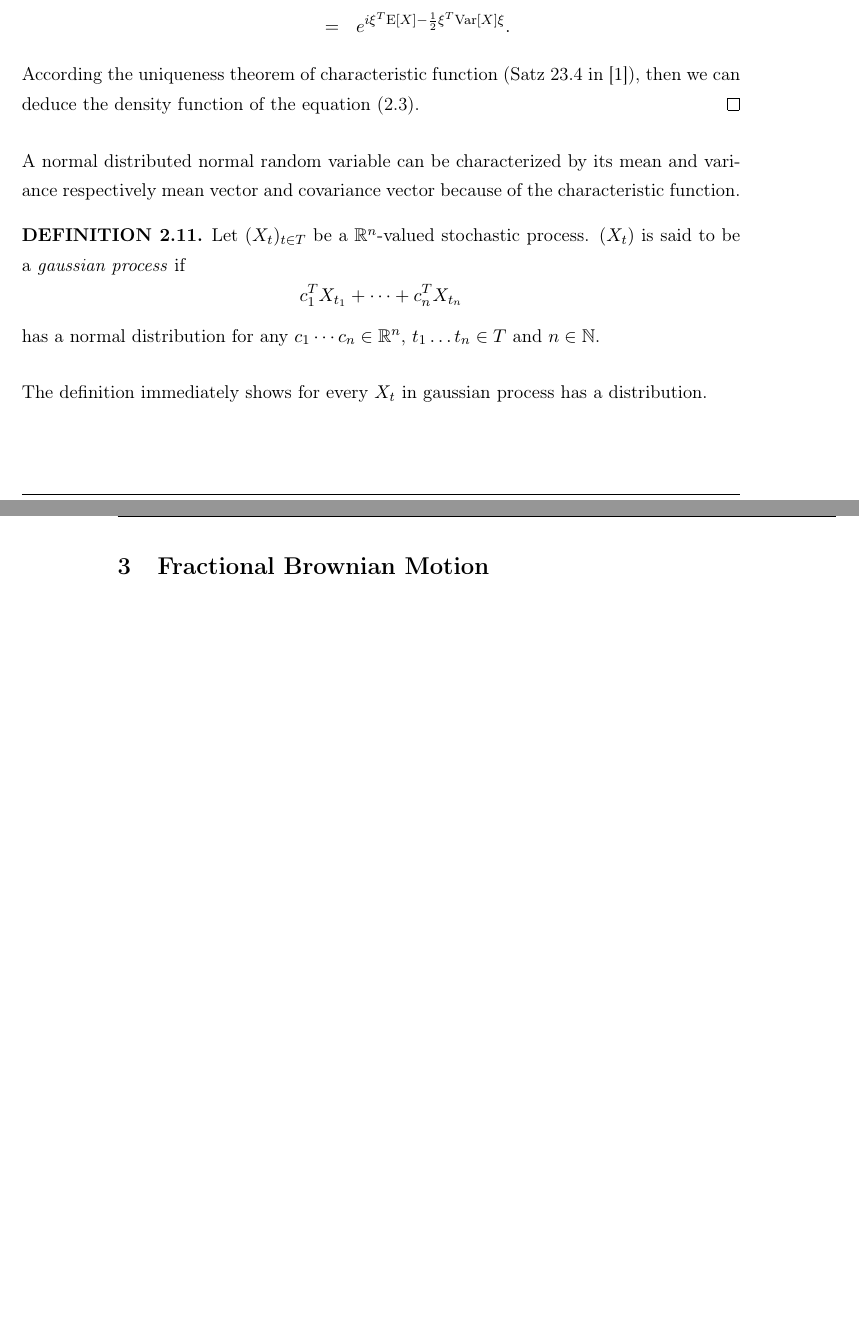
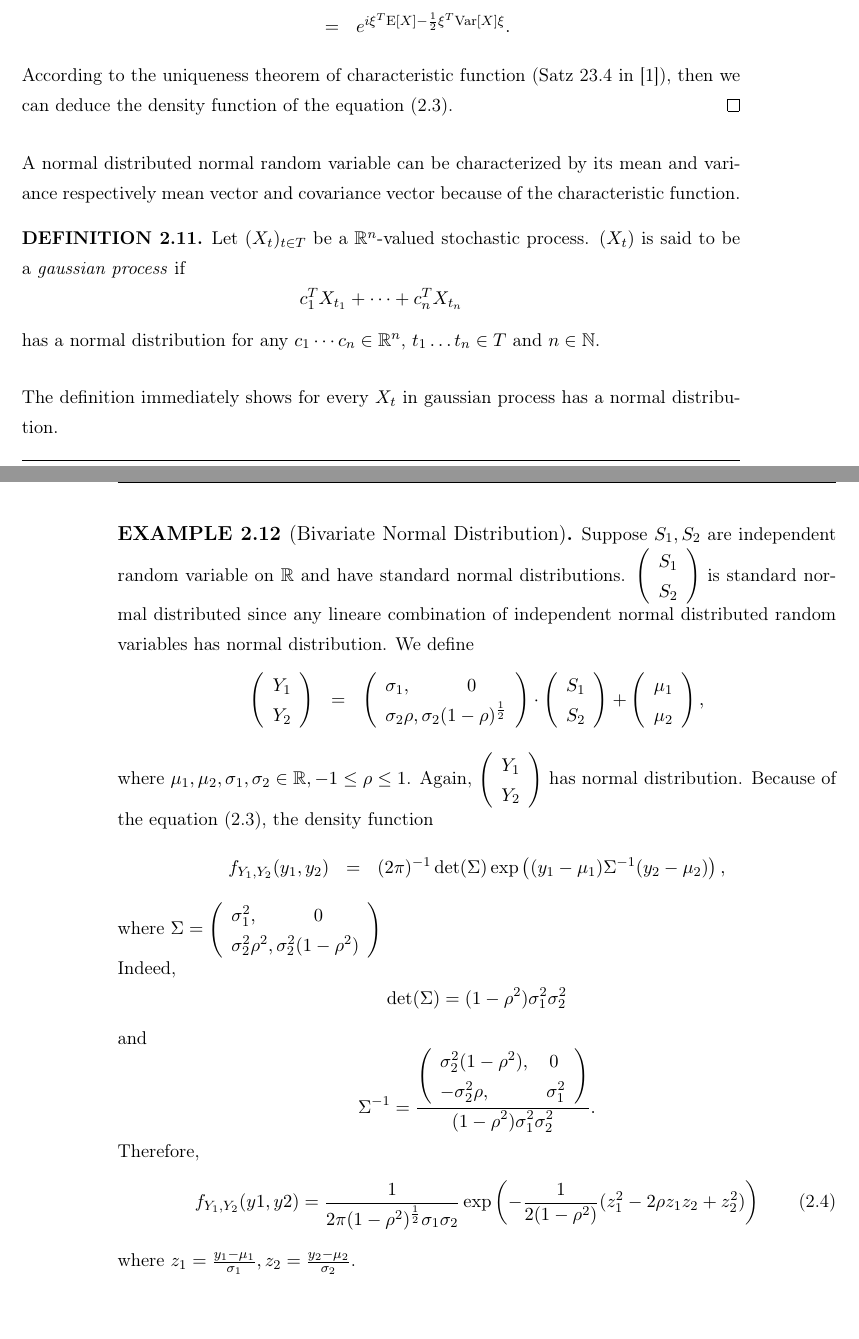
Before and after one commit to kewell1203/Diplomarbeit, a LaTeX thesis (DA/Diplomarbeit.tex): two parts of pages 10 and 11 of 15 before the commit and two parts of pages 10 and 11 of 16 after it, joined at a grey line, cut so that both start at the same text. Compiled offline with pdfLaTeX.

Commit message:
Some progress of the work on Thu. 15. Jan. 2015

```diff
--- a/DA/Diplomarbeit.tex
+++ b/DA/Diplomarbeit.tex
@@ -218,9 +218,8 @@ Remark, the equation (\ref{sec:mcf}) can also be as definition of characteristic
 	\mathrm{E} e^{i\xi^T X} &=& \mathrm{E} e^{i\cdot 1 \cdot \xi^T X}\\
 	                        &=& e^{i\mathrm{E}\sqbr{\xi^T X} -\frac{1}{2}\mathrm{Var}\sqbr{\xi^T X}}\\
 							&=& e^{i\xi^T\mathrm{E}\sqbr{X} - \frac{1}{2}\xi^T \mathrm{Var}\sqbr{X} \xi}.
-	\label{}
   \end{eqnarray*}
-  According the uniqueness theorem of characteristic function (Satz 23.4 in \cite{bauer}), then we can deduce the density function of the equation (\ref{sec:dsy}).
+  According to the uniqueness theorem of characteristic function (Satz 23.4 in \cite{bauer}), then we can deduce the density function of the equation (\ref{sec:dsy}).
 \end{proof}
 
 A normal distributed normal random variable can be characterized by its mean and variance respectively mean vector and covariance vector because of the characteristic function.
@@ -232,7 +231,79 @@ A normal distributed normal random variable can be characterized by its mean and
   \]
   has a normal distribution for any $c_1 \cdots c_n \in \mathbb{R}^{n}$, $t_1 \dots t_n \in T$ and $n \in \mathbb{N}$.
 \end{definition}
-The definition immediately shows for every $X_t$ in gaussian process has a distribution.
+The definition immediately shows for every $X_t$ in gaussian process has a normal distribution.
+
+\begin{example}[Bivariate Normal Distribution]
+  Suppose $S_1, S_2$ are independent random variable on $\mathbb{R}$ and have standard normal distributions. $\left(
+    \begin{array}{c}
+      S_1 \\
+      S_2
+    \end{array}
+  \right)$  is standard normal distributed since any lineare combination of independent normal distributed random variables has normal distribution. We define
+  \begin{eqnarray*}
+	\left(
+    \begin{array}{c}
+      Y_1 \\
+      Y_2
+    \end{array}
+	\right)
+	&=&
+	\left(
+    \begin{array}{l}
+	  \sigma_1,\hspace{3em} 0 \\
+	  \sigma_2 \rho, \sigma_2(1-\rho)^{\frac{1}{2}}
+    \end{array}
+  \right) \cdot
+	\left(
+    \begin{array}{c}
+      S_1 \\
+      S_2
+    \end{array}
+  \right)  +
+  \left(
+    \begin{array}{c}
+      \mu_1 \\
+      \mu_2
+    \end{array}
+  \right),
+  \end{eqnarray*}
+  where $\mu_1, \mu_2, \sigma_1, \sigma_2 \in \mathbb{R}, -1 \le \rho \le 1$. Again, $\left(
+    \begin{array}{c}
+      Y_1 \\
+      Y_2
+    \end{array}
+	\right)$ has normal distribution. Because of the equation (\ref{sec:dsy}), the density function
+	\begin{eqnarray*}
+	  f_{Y_1, Y_2}(y_1, y_2) &=& (2\pi)^{-1} \det(\Sigma) \exp\brkt{(y_1 - \mu_1) \Sigma^{-1} (y_2 - \mu_2)},
+	\end{eqnarray*}
+	where $\Sigma =\left(
+    \begin{array}{l}
+	  \sigma_1^2, \hspace{3em}0 \\
+	  \sigma_2^2\rho^2, \sigma_2^2(1-\rho^2)
+    \end{array}
+  \right)
+ $\\
+ Indeed,
+ $$
+ 	\det(\Sigma) = (1-\rho^2)\sigma_1^2\sigma_2^2
+ $$ and
+ $$
+ \Sigma^{-1} = \frac{
+   \left(
+    \begin{array}{l}
+	  \sigma_2^2(1-\rho^2), \hspace{1em}0 \\
+	  -\sigma_2^2\rho,\hspace{3em}\sigma_1^2
+    \end{array}
+  \right)}
+  {\displaystyle (1-\rho^2)\sigma_1^2\sigma_2^2}.
+  $$
+ Therefore,
+ \begin{equation}
+   f_{Y_1, Y_2}(y1, y2) = \frac{1}{2\pi(1 - \rho^2)^{\frac{1}{2}}\sigma_1\sigma_2}\exp\brkt{-\frac{1}{2(1-\rho^2)}(z_1^2 - 2\rho z_1 z_2 + z_2^2)}
+   \label{sec:jdt}
+ \end{equation}
+ where $z_1 = \frac{y_1-\mu_1}{\sigma_1}, z_2=\frac{y_2-\mu_2}{\sigma_2}$.
+\end{example}
 
 \newpage
 
```
Also changed, not shown: DA/Diplomarbeit.pdf, DA/Diplomarbeit.tex (4 more changed lines), 4 other files.
